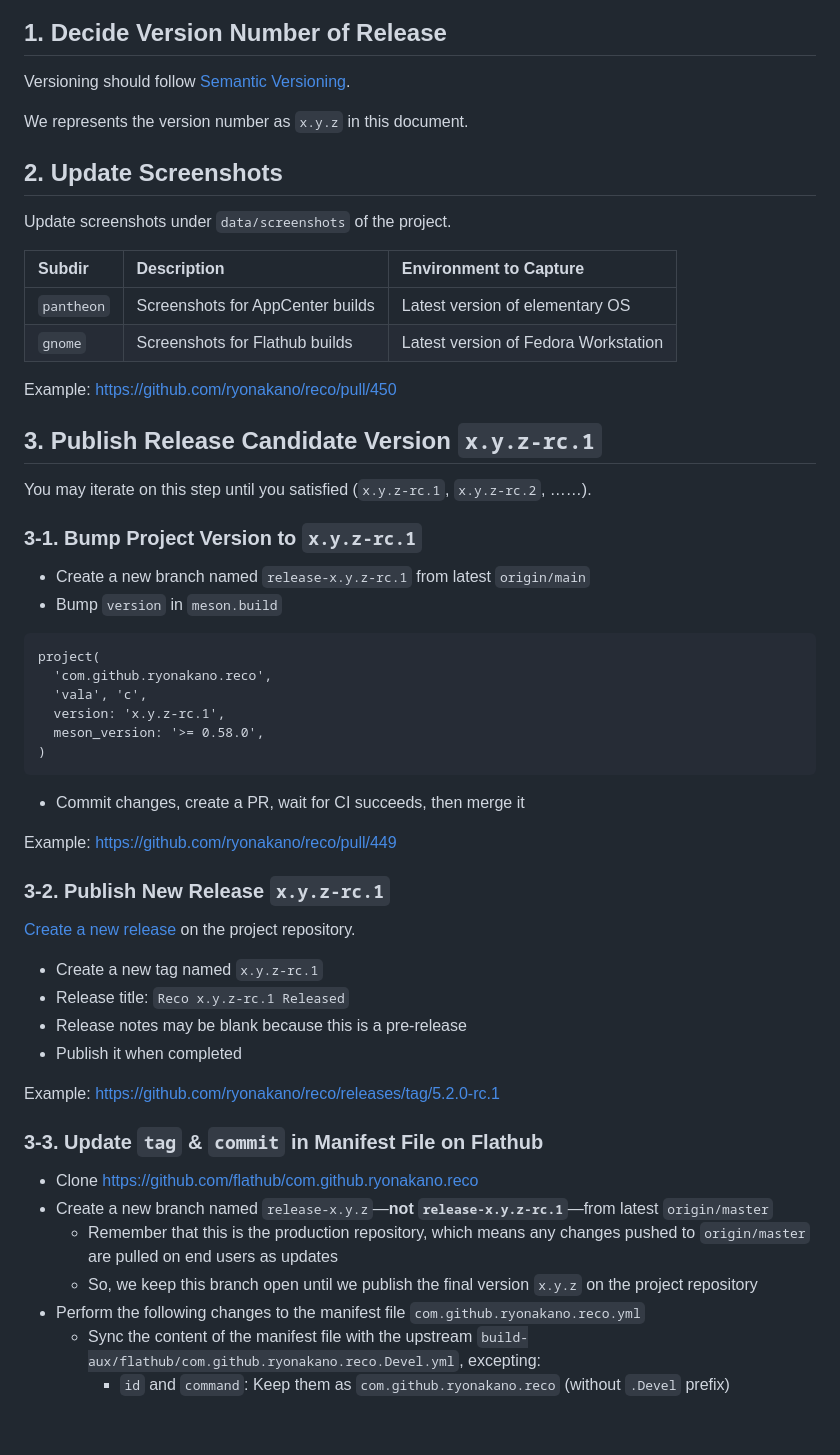
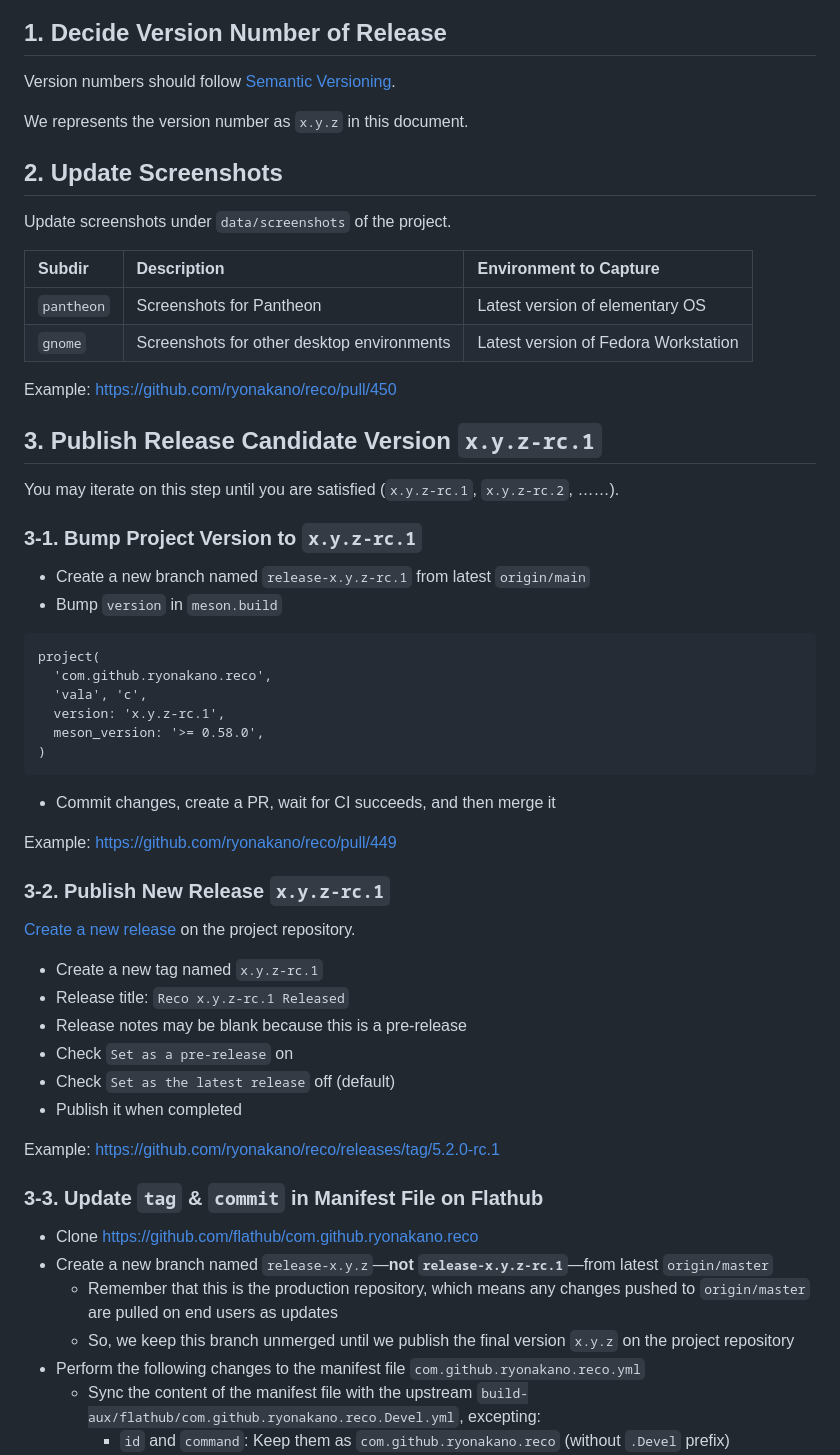
Before and after one commit to ryonakano/reco, a Markdown page: RELEASE_HOWTO.md, the part around one of its changes. GitHub-like rendering; blank space fills up the shorter version.

````diff
--- a/RELEASE_HOWTO.md
+++ b/RELEASE_HOWTO.md
@@ -5,22 +5,22 @@ TODO: Indicate relation between the flow and the following steps
 ![release flow](./docs/images/release_flow.drawio.svg)
 
 ## 1. Decide Version Number of Release
-Versioning should follow [Semantic Versioning](https://semver.org/).
+Version numbers should follow [Semantic Versioning](https://semver.org/).
 
 We represents the version number as `x.y.z` in this document.
 
 ## 2. Update Screenshots
 Update screenshots under `data/screenshots` of the project.
 
-| Subdir     | Description                      | Environment to Capture               |
-| :---       | :---                             | :---                                 |
-| `pantheon` | Screenshots for AppCenter builds | Latest version of elementary OS      |
-| `gnome`    | Screenshots for Flathub builds   | Latest version of Fedora Workstation |
+| Subdir     | Description                                  | Environment to Capture               |
+| :---       | :---                                         | :---                                 |
+| `pantheon` | Screenshots for Pantheon                     | Latest version of elementary OS      |
+| `gnome`    | Screenshots for other desktop environments   | Latest version of Fedora Workstation |
 
 Example: https://github.com/ryonakano/reco/pull/450
 
 ## 3. Publish Release Candidate Version `x.y.z-rc.1`
-You may iterate on this step until you satisfied (`x.y.z-rc.1`, `x.y.z-rc.2`, ……).
+You may iterate on this step until you are satisfied (`x.y.z-rc.1`, `x.y.z-rc.2`, ……).
 
 ### 3-1. Bump Project Version to `x.y.z-rc.1`
 * Create a new branch named `release-x.y.z-rc.1` from latest `origin/main`
@@ -33,7 +33,7 @@ project(
   meson_version: '>= 0.58.0',
 )
 ```
-* Commit changes, create a PR, wait for CI succeeds, then merge it
+* Commit changes, create a PR, wait for CI succeeds, and then merge it
 
 Example: https://github.com/ryonakano/reco/pull/449
 
@@ -43,6 +43,8 @@ Example: https://github.com/ryonakano/reco/pull/449
 * Create a new tag named `x.y.z-rc.1`
 * Release title: `Reco x.y.z-rc.1 Released`
 * Release notes may be blank because this is a pre-release
+* Check `Set as a pre-release` on
+* Check `Set as the latest release` off (default)
 * Publish it when completed
 
 Example: https://github.com/ryonakano/reco/releases/tag/5.2.0-rc.1
@@ -51,7 +53,7 @@ Example: https://github.com/ryonakano/reco/releases/tag/5.2.0-rc.1
 * Clone https://github.com/flathub/com.github.ryonakano.reco
 * Create a new branch named `release-x.y.z`—**not `release-x.y.z-rc.1`**—from latest `origin/master`
   * Remember that this is the production repository, which means any changes pushed to `origin/master` are pulled on end users as updates
-  * So, we keep this branch open until we publish the final version `x.y.z` on the project repository
+  * So, we keep this branch unmerged until we publish the final version `x.y.z` on the project repository
 * Perform the following changes to the manifest file `com.github.ryonakano.reco.yml`
   * Sync the content of the manifest file with the upstream `build-aux/flathub/com.github.ryonakano.reco.Devel.yml`, excepting:
     * `id` and `command`: Keep them as `com.github.ryonakano.reco` (without `.Devel` prefix)
````
Also changed, not shown: other parts of RELEASE_HOWTO.md (+14 -10 lines).
